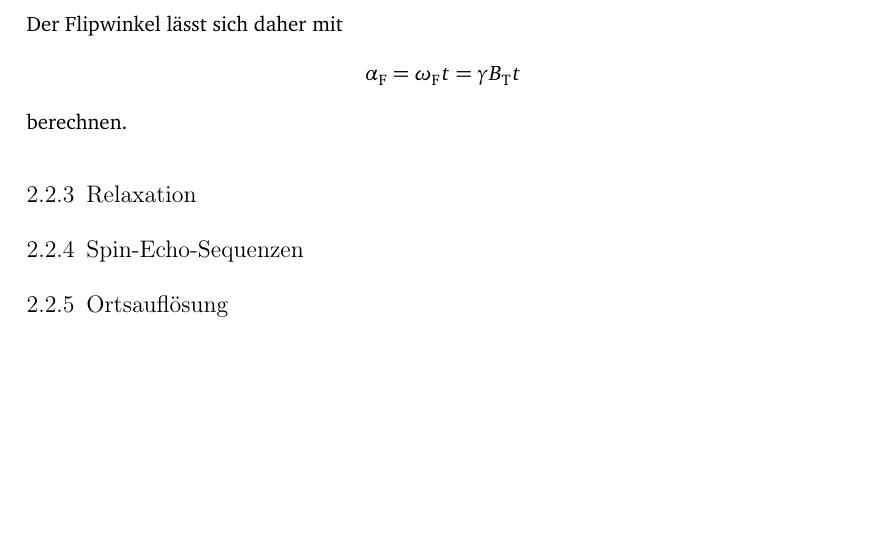
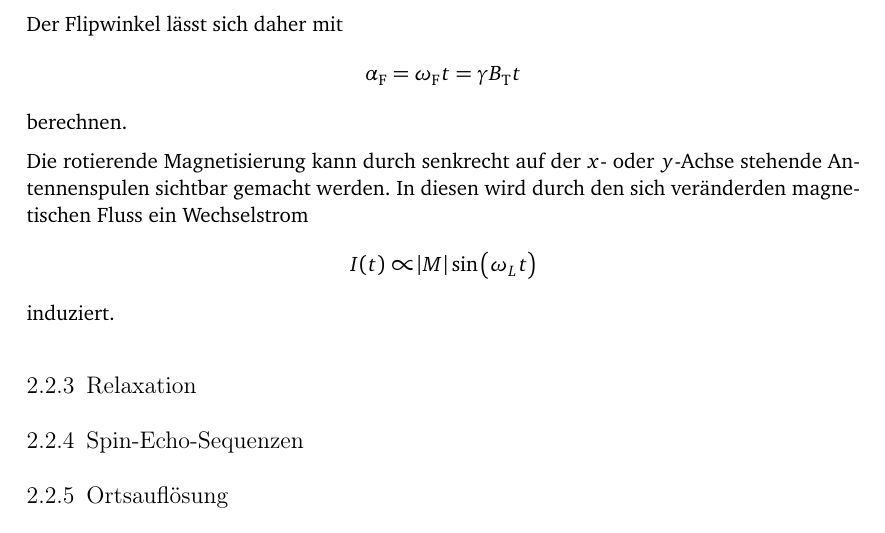
Before and after one commit to lino-lemmer/physik590, a LaTeX document (Arbeit.tex): part of page 6 of 11, cut so that both start at the same text, the shorter picture padded with empty space. Compiled offline with pdfLaTeX.

Commit message:
Kernspinresonanz ergänzt

```diff
--- a/Arbeit.tex
+++ b/Arbeit.tex
@@ -183,6 +183,12 @@ berechnen.
     }
     \label{fig:kernspinresonanz}
 \end{figure}
+
+Die rotierende Magnetisierung kann durch senkrecht auf der $x$- oder $y$-Achse stehende Antennenspulen sichtbar gemacht werden. In diesen wird durch den sich veränderden magnetischen Fluss ein Wechselstrom
+\[
+    I(t) \propto \abs{M} \dsin{\omega_L t}
+\]
+induziert.
 
 
 
```
